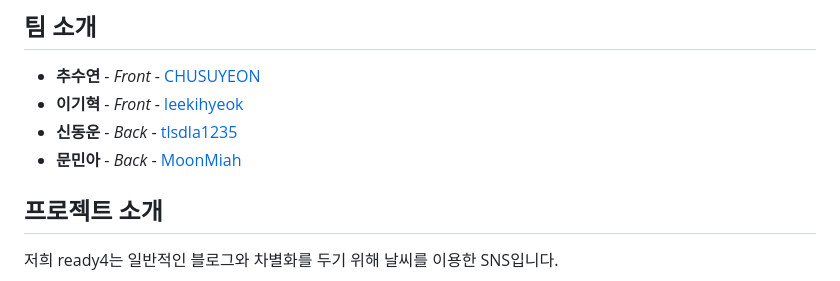
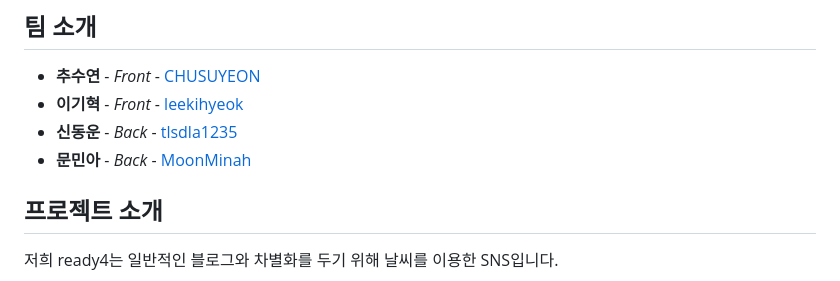
Before and after one commit to MoonMinah/WWT, a Markdown page: README.md, the part around the change. Drawn GitHub-style.

```diff
--- a/README.md
+++ b/README.md
@@ -16,7 +16,7 @@
 * **추수연** - *Front* - [CHUSUYEON](https://github.com/CHUSUEYEON)
 * **이기혁** - *Front* - [leekihyeok](https://github.com/leekihyeok)
 * **신동운** - *Back* - [tlsdla1235](https://github.com/tlsdla1235)
-* **문민아** - *Back* - [MoonMiah](https://github.com/MoonMinah)
+* **문민아** - *Back* - [MoonMinah](https://github.com/MoonMinah)
 
 ## 프로젝트 소개
 저희 ready4는 일반적인 블로그와 차별화를 두기 위해 날씨를 이용한 SNS입니다.
```
